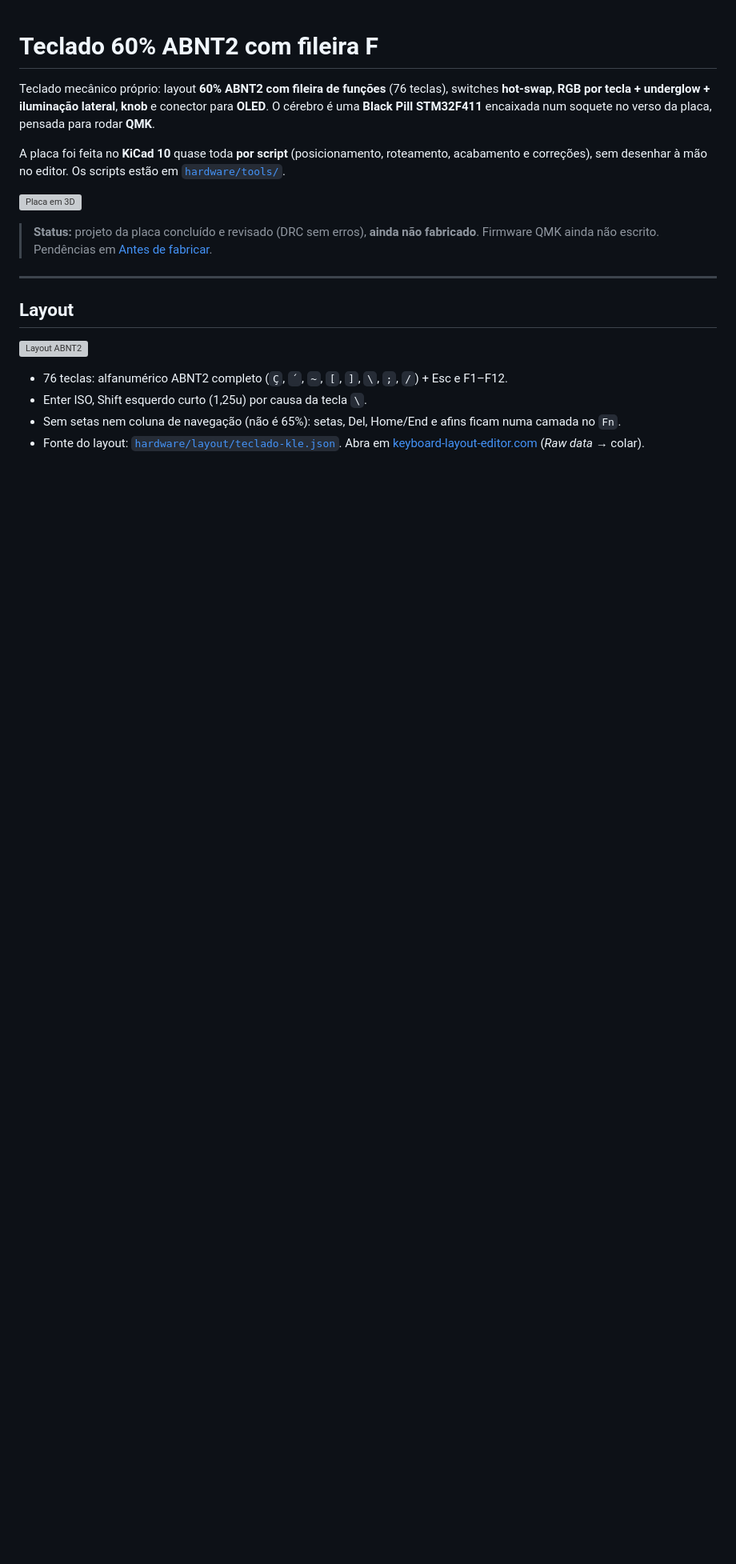
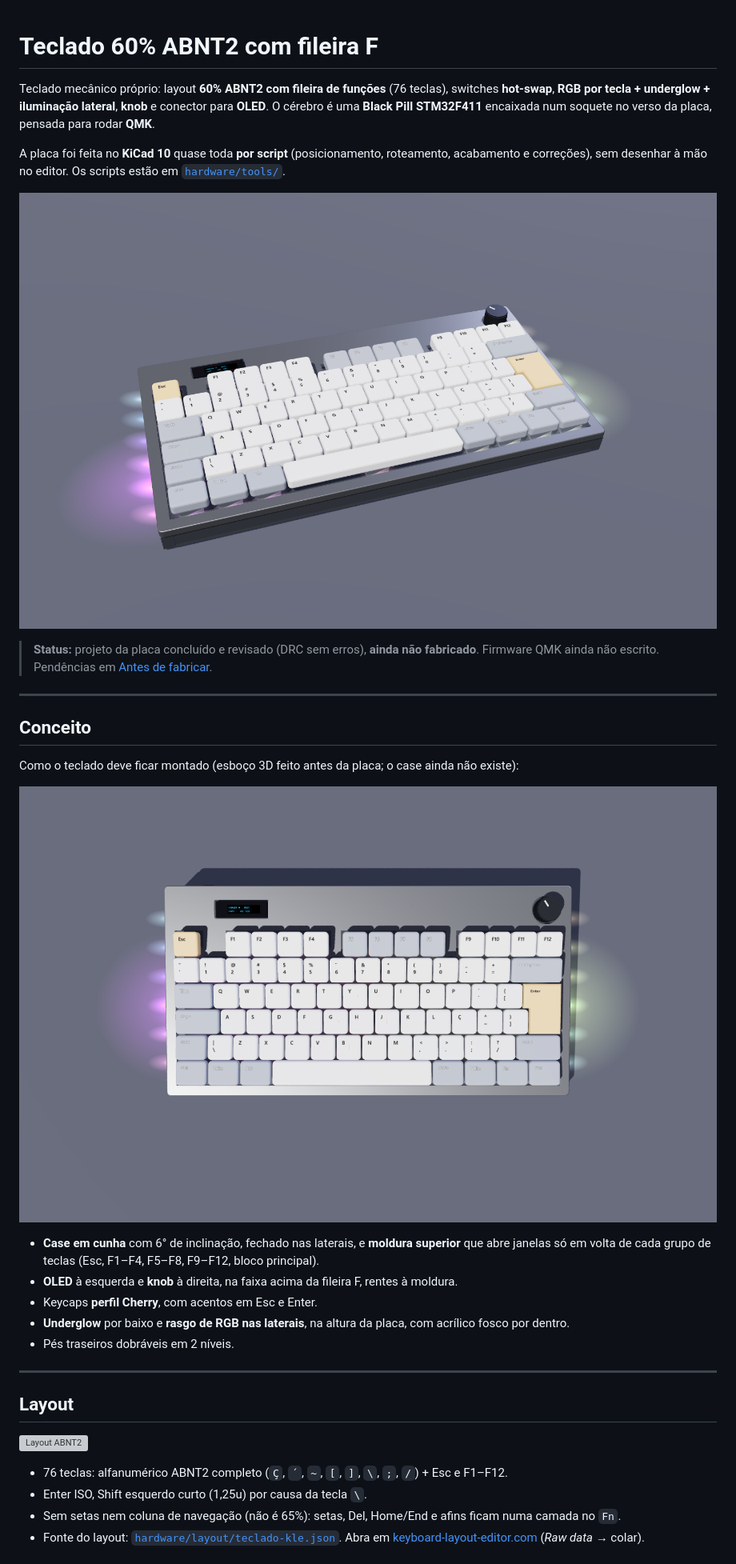
Before and after one commit to LucasFerreira2D/teclado-60-abnt2, a Markdown page: README.md, the part around one of its changes. Shown at 80% size. Rendered like a GitHub page; pictures changed too: docs/img/conceito-3d.png (added), docs/img/conceito-topo.png (added); blank space fills up the shorter version; grey boxes are pictures that could not be loaded.

Commit message:
README: imagens do conceito do teclado montado

```diff
--- a/README.md
+++ b/README.md
@@ -7,10 +7,25 @@ Teclado mecânico próprio: layout **60% ABNT2 com fileira de funções** (76 te
 A placa foi feita no **KiCad 10** quase toda **por script** (posicionamento, roteamento, acabamento e
 correções), sem desenhar à mão no editor. Os scripts estão em [`hardware/tools/`](hardware/tools).
 
-![Placa em 3D](docs/img/placa-3d.png)
+![Conceito do teclado montado](docs/img/conceito-3d.png)
 
 > **Status:** projeto da placa concluído e revisado (DRC sem erros), **ainda não fabricado**. Firmware QMK
 > ainda não escrito. Pendências em [Antes de fabricar](#antes-de-fabricar).
+
+---
+
+## Conceito
+
+Como o teclado deve ficar montado (esboço 3D feito antes da placa; o case ainda não existe):
+
+![Conceito visto de cima](docs/img/conceito-topo.png)
+
+- **Case em cunha** com 6° de inclinação, fechado nas laterais, e **moldura superior** que abre janelas só em
+  volta de cada grupo de teclas (Esc, F1–F4, F5–F8, F9–F12, bloco principal).
+- **OLED** à esquerda e **knob** à direita, na faixa acima da fileira F, rentes à moldura.
+- Keycaps **perfil Cherry**, com acentos em Esc e Enter.
+- **Underglow** por baixo e **rasgo de RGB nas laterais**, na altura da placa, com acrílico fosco por dentro.
+- Pés traseiros dobráveis em 2 níveis.
 
 ---
 
```
Also changed, not shown: other parts of README.md (+2 -0 lines).
